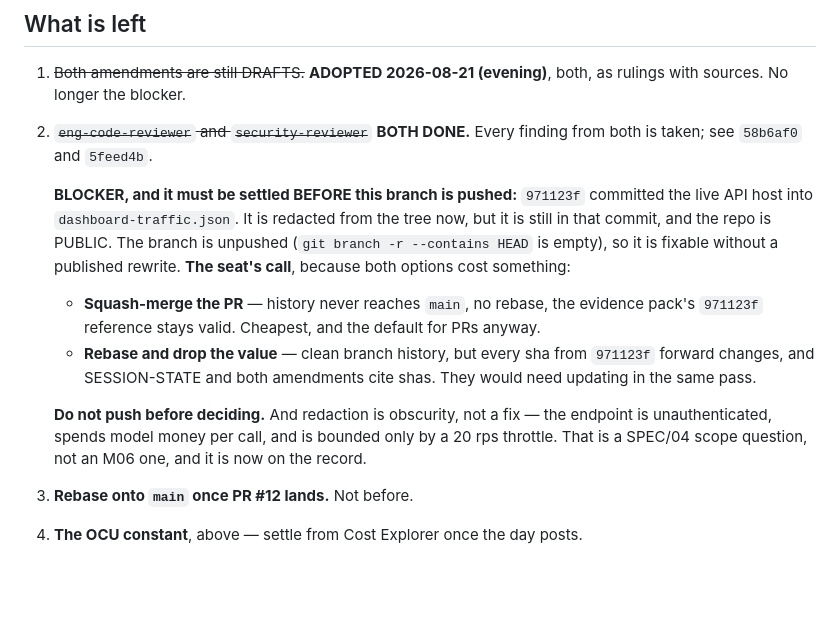
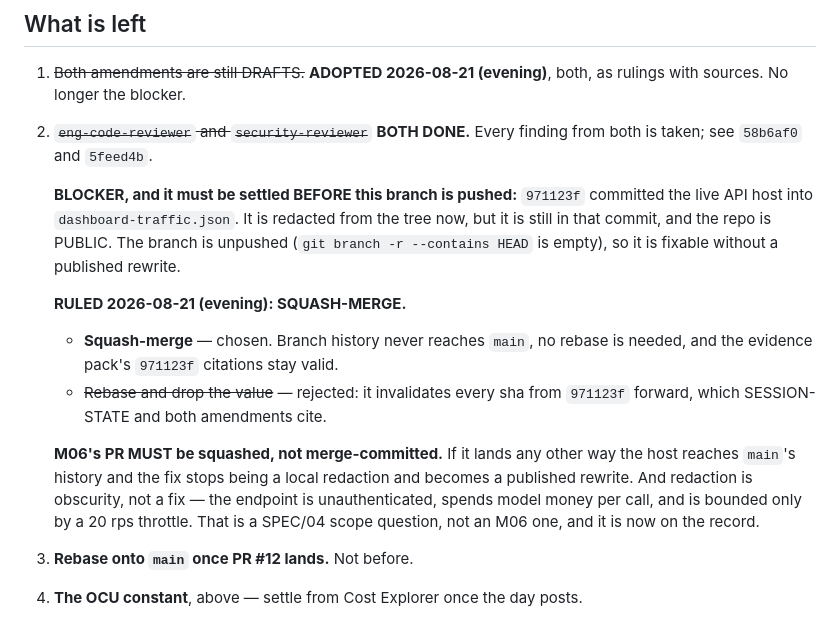
Before and after one commit to andaro74/regdelta, a Markdown page: milestones/M06/SESSION-STATE.md, the part around the change. GitHub-like rendering; blank space fills up the shorter version.

Commit message:
m06: the squash ruling, recorded where the PR will be opened from
The seat ruled squash-merge for M06. Written down rather than remembered,
because the consequence is not stylistic: 971123f carries the live API host,
and any merge preserving branch history puts it on main, where the fix stops
being a local redaction and becomes a published rewrite.

Co-Authored-By: Claude Opus 5 (1M context) <noreply@anthropic.com>

```diff
--- a/milestones/M06/SESSION-STATE.md
+++ b/milestones/M06/SESSION-STATE.md
@@ -224,17 +224,18 @@ A 90/s load test scales the thing it is testing; price it that way next time.
    `971123f` committed the live API host into `dashboard-traffic.json`. It is
    redacted from the tree now, but it is still in that commit, and the repo is
    PUBLIC. The branch is unpushed (`git branch -r --contains HEAD` is empty),
-   so it is fixable without a published rewrite. **The seat's call**, because
-   both options cost something:
+   so it is fixable without a published rewrite.
 
-   - **Squash-merge the PR** — history never reaches `main`, no rebase, the
-     evidence pack's `971123f` reference stays valid. Cheapest, and the default
-     for PRs anyway.
-   - **Rebase and drop the value** — clean branch history, but every sha from
-     `971123f` forward changes, and SESSION-STATE and both amendments cite
-     shas. They would need updating in the same pass.
+   **RULED 2026-08-21 (evening): SQUASH-MERGE.**
 
-   **Do not push before deciding.** And redaction is obscurity, not a fix — the
+   - **Squash-merge** — chosen. Branch history never reaches `main`, no rebase
+     is needed, and the evidence pack's `971123f` citations stay valid.
+   - ~~Rebase and drop the value~~ — rejected: it invalidates every sha from
+     `971123f` forward, which SESSION-STATE and both amendments cite.
+
+   **M06's PR MUST be squashed, not merge-committed.** If it lands any other
+   way the host reaches `main`'s history and the fix stops being a local
+   redaction and becomes a published rewrite. And redaction is obscurity, not a fix — the
    endpoint is unauthenticated, spends model money per call, and is bounded
    only by a 20 rps throttle. That is a SPEC/04 scope question, not an M06 one,
    and it is now on the record.
```
